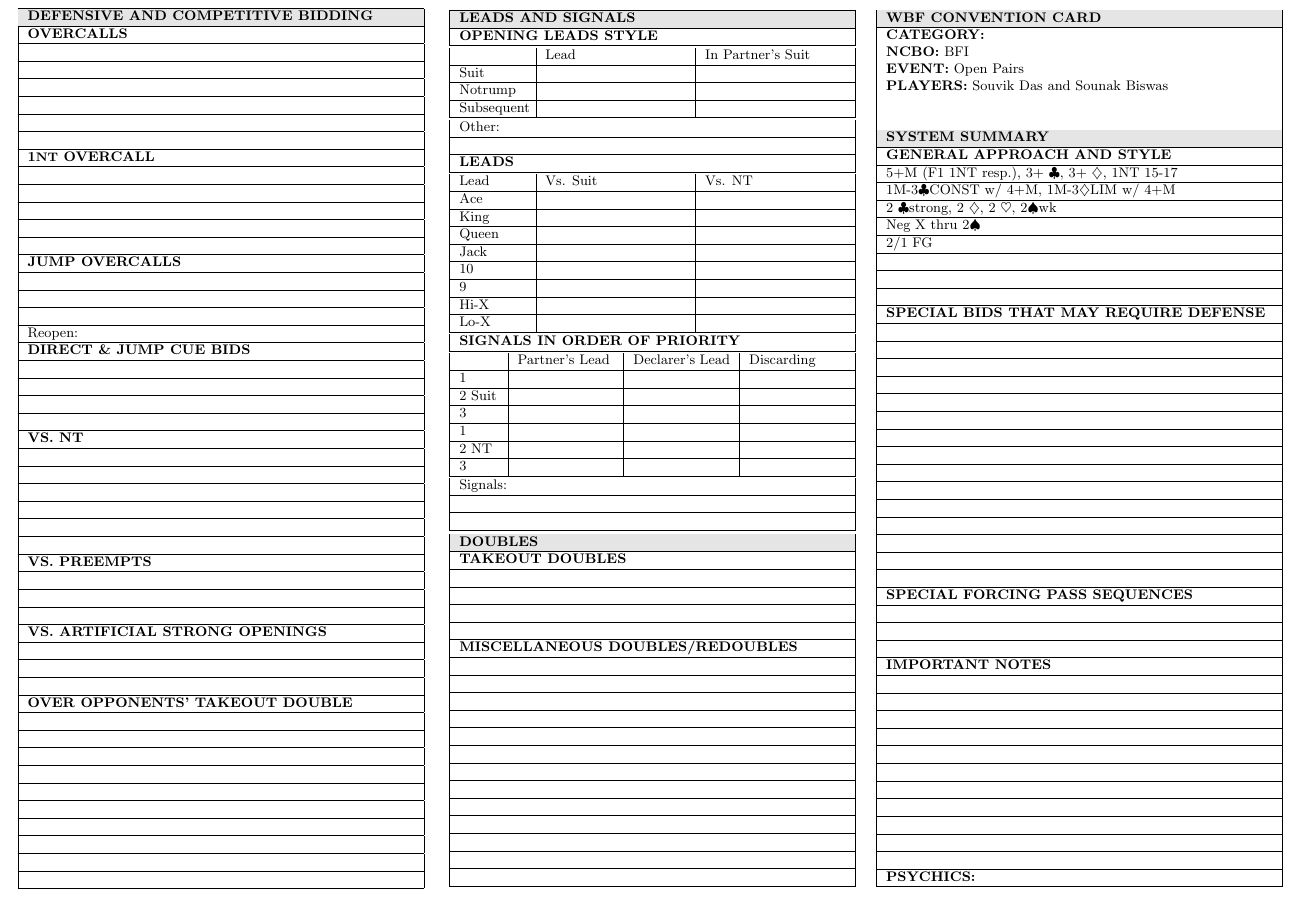
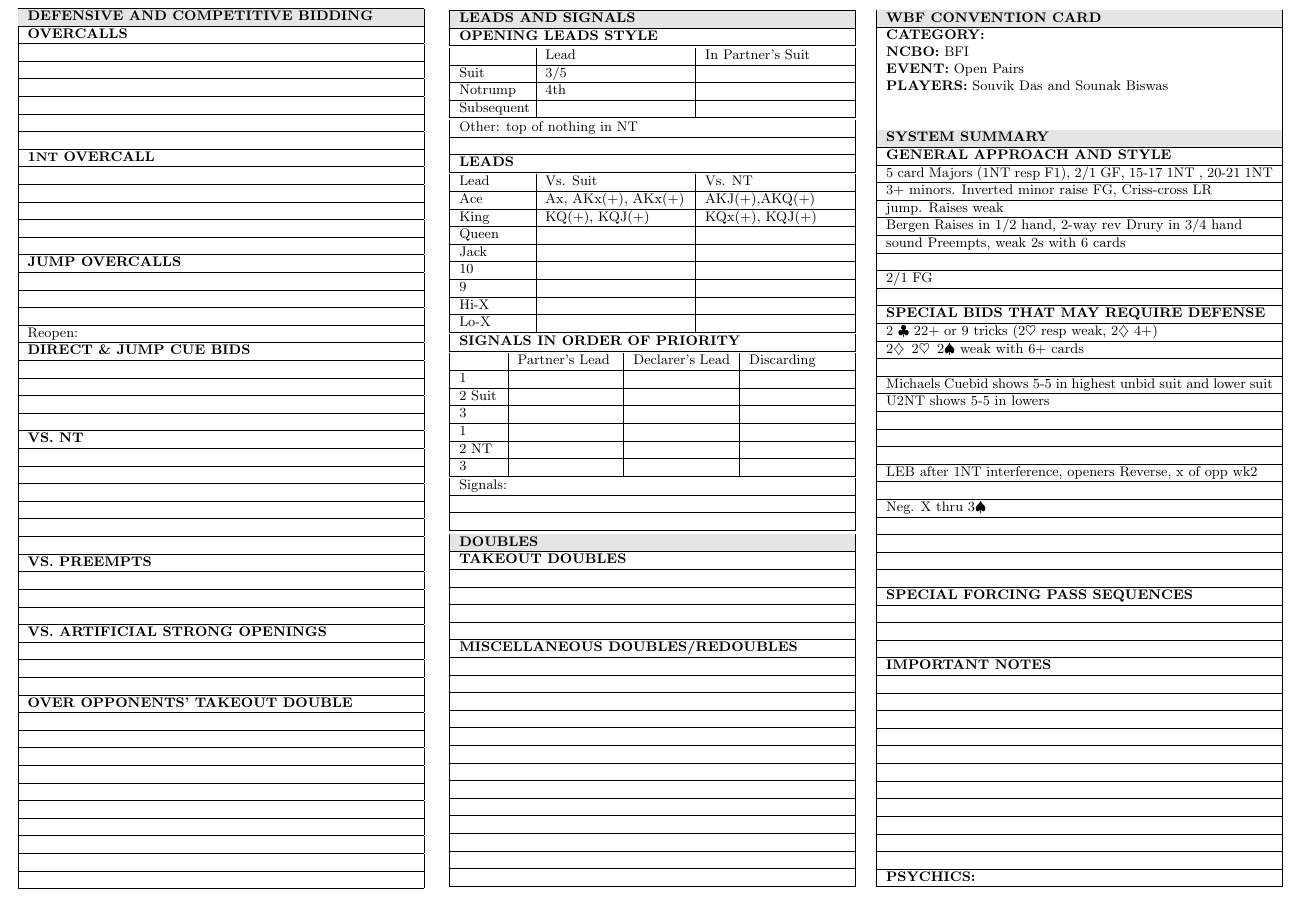
Before and after one commit to Souvik-0612/Bridge, a LaTeX document (cc.tex): part of page 1 of 2, cut so that both start at the same text. Compiled offline with pdfLaTeX.

Commit message:
cc updated

```diff
--- a/cc.tex
+++ b/cc.tex
@@ -89,19 +89,19 @@
 	\end{tabular}
 	\begin{tabular}{| p{15.25mm} | p{32mm} | p{32mm} |}
 		& Lead & In Partner's Suit \\ \hline
-		Suit & & \\ \hline
-		Notrump & & \\ \hline
+		Suit       &3/5 & \\ \hline
+		Notrump    &4th & \\ \hline
 		Subsequent & & \\ \hline
 	\end{tabular}
 	\begin{tabular}{| p{88mm} |}
-		Other: \\ \hline
+		Other: top of nothing in NT \\ \hline
 		\\ \hline
 		\textbf{LEADS} \\ \hline
 	\end{tabular}
 	\begin{tabular}{| p{15.25mm} | p{32mm} | p{32mm} |}
 		Lead & Vs. Suit & Vs. NT \\ \hline
-		Ace & & \\ \hline
-		King & & \\ \hline
+                Ace &Ax, AKx(+), AKx(+) & AKJ(+),AKQ(+) \\ \hline
+                King &KQ(+), KQJ(+) &KQx(+), KQJ(+) \\ \hline
 		Queen & & \\ \hline
 		Jack & & \\ \hline
 		10 & & \\ \hline
@@ -164,30 +164,37 @@
 		\\
 		\cellcolor[gray]{0.9} \textbf{SYSTEM SUMMARY} \\ \hline
 		\textbf{GENERAL APPROACH AND STYLE} \\ \hline
-                5+M (F1 1NT resp.), 3+ \C, 3+ \D, 1NT 15-17
+                5 card Majors (1NT resp F1), 2/1 GF, 15-17 1NT , 20-21 1NT
+                \\ \hline
+                3+ minors. Inverted minor raise FG, Criss-cross LR
 		\\ \hline
-                1M-3\C CONST w/ 4+M,  1M-3\D LIM w/ 4+M
+                jump. Raises weak
 		\\ \hline
-                2 \C strong, 2 \D, 2 \H, 2\S wk
+                Bergen Raises in 1/2 hand, 2-way rev Drury in 3/4 hand
 		\\ \hline
-                Neg X thru 2\S
+                sound Preempts, weak 2s with 6 cards
+		\\ \hline
 		\\ \hline
                 2/1 FG
 		\\ \hline
 		\\ \hline
+		\textbf{SPECIAL BIDS THAT MAY REQUIRE DEFENSE} \\ \hline
+                2 \C\ 22+ or 9 tricks (2\H\ resp weak, 2\D\ 4+)
+		\\ \hline
+                2\D\, 2\H\, 2\S\ weak with 6+ cards
 		\\ \hline
 		\\ \hline
-		\textbf{SPECIAL BIDS THAT MAY REQUIRE DEFENSE} \\ \hline
+                Michaels Cuebid shows 5-5 in highest unbid suit and lower suit
+		\\ \hline
+                U2NT shows 5-5 in lowers
 		\\ \hline
 		\\ \hline
 		\\ \hline
 		\\ \hline
+                LEB after 1NT interference, openers Reverse, x of opp wk2
 		\\ \hline
 		\\ \hline
-		\\ \hline
-		\\ \hline
-		\\ \hline
-		\\ \hline
+                Neg. X thru 3\S\
 		\\ \hline
 		\\ \hline
 		\\ \hline
```
